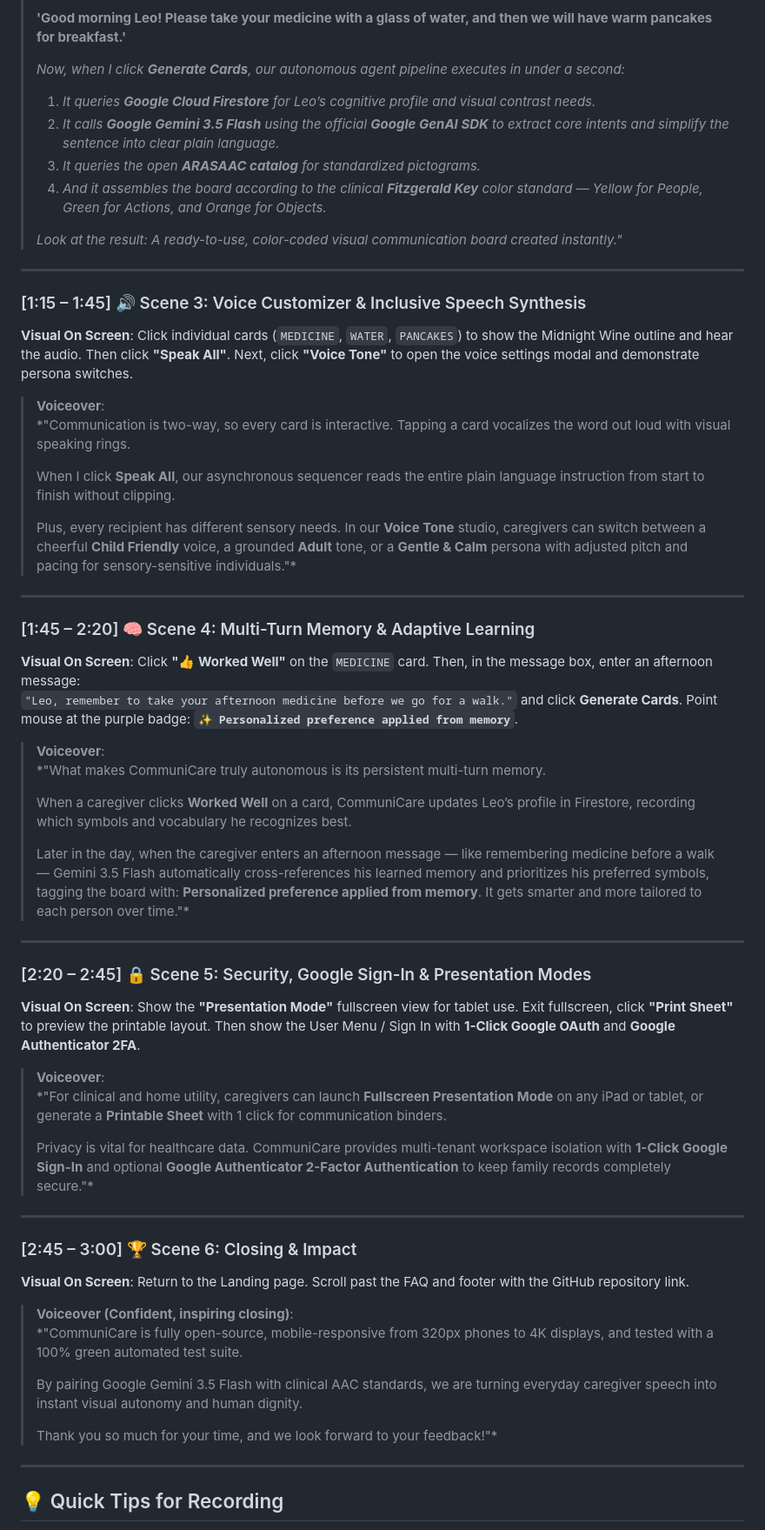
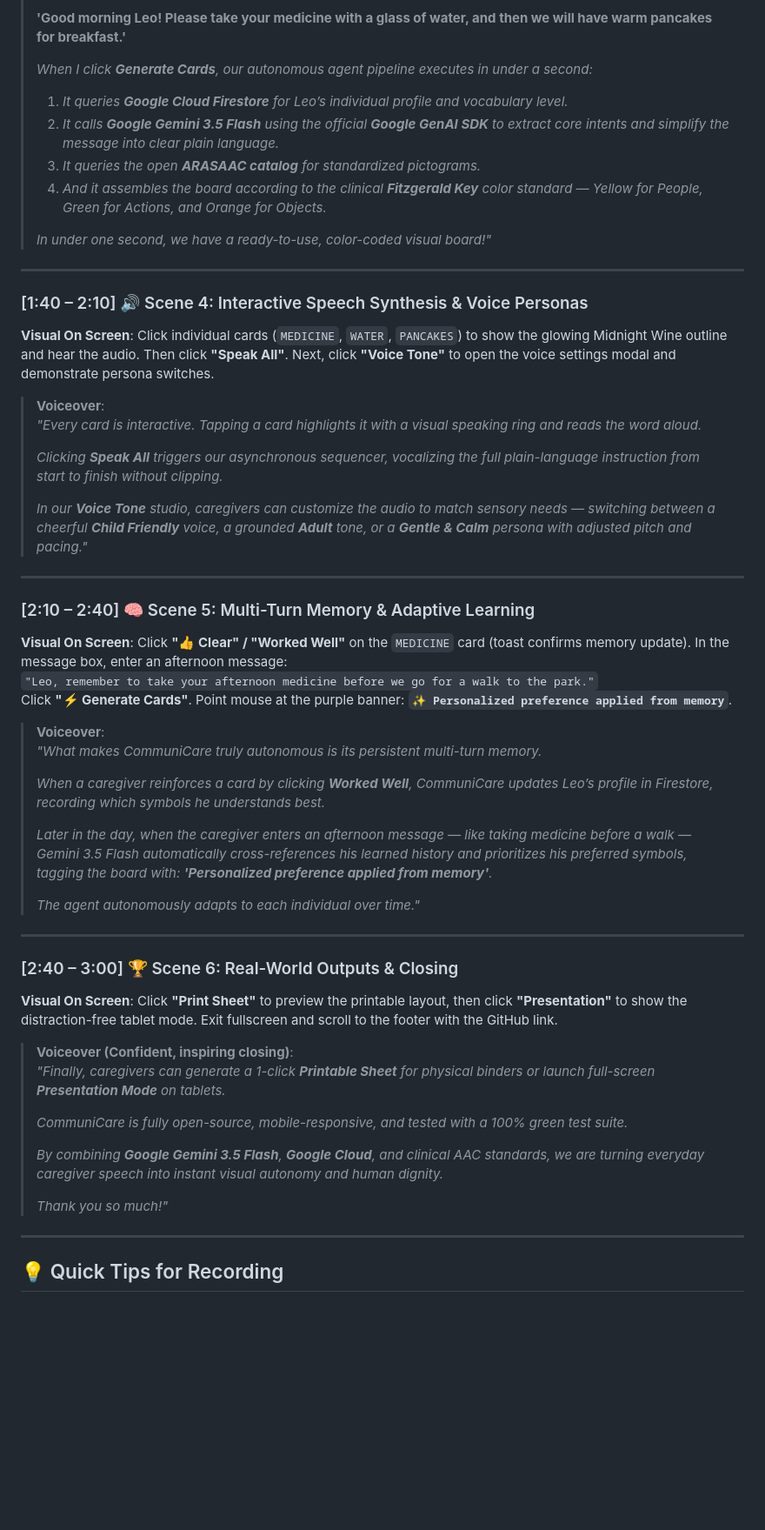
Before and after one commit to Datwebguy/CommuniCare, a Markdown page: DEMO_VIDEO_SCRIPT.md, the part around one of its changes. Shown at 87% size. Rendered like a GitHub page; blank space fills up the shorter version.

```diff
--- a/DEMO_VIDEO_SCRIPT.md
+++ b/DEMO_VIDEO_SCRIPT.md
@@ -42,60 +57,55 @@
 >
 > **'Good morning Leo! Please take your medicine with a glass of water, and then we will have warm pancakes for breakfast.'**
 >
-> *Now, when I click **Generate Cards**, our autonomous agent pipeline executes in under a second:*
-> 1. *It queries **Google Cloud Firestore** for Leo’s cognitive profile and visual contrast needs.*
-> 2. *It calls **Google Gemini 3.5 Flash** using the official **Google GenAI SDK** to extract core intents and simplify the sentence into clear plain language.*
+> *When I click **Generate Cards**, our autonomous agent pipeline executes in under a second:*
+> 1. *It queries **Google Cloud Firestore** for Leo’s individual profile and vocabulary level.*
+> 2. *It calls **Google Gemini 3.5 Flash** using the official **Google GenAI SDK** to extract core intents and simplify the message into clear plain language.*
 > 3. *It queries the open **ARASAAC catalog** for standardized pictograms.*
 > 4. *And it assembles the board according to the clinical **Fitzgerald Key** color standard — Yellow for People, Green for Actions, and Orange for Objects.*
 >
-> *Look at the result: A ready-to-use, color-coded visual communication board created instantly."*
+> *In under one second, we have a ready-to-use, color-coded visual board!"*
 
 ---
 
-### [1:15 – 1:45] 🔊 Scene 3: Voice Customizer & Inclusive Speech Synthesis
-**Visual On Screen**: Click individual cards (`MEDICINE`, `WATER`, `PANCAKES`) to show the Midnight Wine outline and hear the audio. Then click **"Speak All"**. Next, click **"Voice Tone"** to open the voice settings modal and demonstrate persona switches.
+### [1:40 – 2:10] 🔊 Scene 4: Interactive Speech Synthesis & Voice Personas
+**Visual On Screen**: Click individual cards (`MEDICINE`, `WATER`, `PANCAKES`) to show the glowing Midnight Wine outline and hear the audio. Then click **"Speak All"**. Next, click **"Voice Tone"** to open the voice settings modal and demonstrate persona switches.
 
 > **Voiceover**:
-> *"Communication is two-way, so every card is interactive. Tapping a card vocalizes the word out loud with visual speaking rings.
+> *"Every card is interactive. Tapping a card highlights it with a visual speaking ring and reads the word aloud.*
 >
-> When I click **Speak All**, our asynchronous sequencer reads the entire plain language instruction from start to finish without clipping.
+> *Clicking **Speak All** triggers our asynchronous sequencer, vocalizing the full plain-language instruction from start to finish without clipping.*
 >
-> Plus, every recipient has different sensory needs. In our **Voice Tone** studio, caregivers can switch between a cheerful **Child Friendly** voice, a grounded **Adult** tone, or a **Gentle & Calm** persona with adjusted pitch and pacing for sensory-sensitive individuals."*
+> *In our **Voice Tone** studio, caregivers can customize the audio to match sensory needs — switching between a cheerful **Child Friendly** voice, a grounded **Adult** tone, or a **Gentle & Calm** persona with adjusted pitch and pacing."*
 
 ---
 
-### [1:45 – 2:20] 🧠 Scene 4: Multi-Turn Memory & Adaptive Learning
-**Visual On Screen**: Click **"👍 Worked Well"** on the `MEDICINE` card. Then, in the message box, enter an afternoon message:
-`"Leo, remember to take your afternoon medicine before we go for a walk."` and click **Generate Cards**. Point mouse at the purple badge: **`✨ Personalized preference applied from memory`**.
+### [2:10 – 2:40] 🧠 Scene 5: Multi-Turn Memory & Adaptive Learning
+**Visual On Screen**: Click **"👍 Clear" / "Worked Well"** on the `MEDICINE` card (toast confirms memory update). In the message box, enter an afternoon message:
+`"Leo, remember to take your afternoon medicine before we go for a walk to the park."`
+Click **"⚡ Generate Cards"**. Point mouse at the purple banner: **`✨ Personalized preference applied from memory`**.
 
 > **Voiceover**:
-> *"What makes CommuniCare truly autonomous is its persistent multi-turn memory.
+> *"What makes CommuniCare truly autonomous is its persistent multi-turn memory.*
 >
-> When a caregiver clicks **Worked Well** on a card, CommuniCare updates Leo’s profile in Firestore, recording which symbols and vocabulary he recognizes best.
+> *When a caregiver reinforces a card by clicking **Worked Well**, CommuniCare updates Leo’s profile in Firestore, recording which symbols he understands best.*
 >
-> Later in the day, when the caregiver enters an afternoon message — like remembering medicine before a walk — Gemini 3.5 Flash automatically cross-references his learned memory and prioritizes his preferred symbols, tagging the board with: **Personalized preference applied from memory**. It gets smarter and more tailored to each person over time."*
+> *Later in the day, when the caregiver enters an afternoon message — like taking medicine before a walk — Gemini 3.5 Flash automatically cross-references his learned history and prioritizes his preferred symbols, tagging the board with: **'Personalized preference applied from memory'**.*
+>
+> *The agent autonomously adapts to each individual over time."*
 
 ---
 
-### [2:20 – 2:45] 🔒 Scene 5: Security, Google Sign-In & Presentation Modes
-**Visual On Screen**: Show the **"Presentation Mode"** fullscreen view for tablet use. Exit fullscreen, click **"Print Sheet"** to preview the printable layout. Then show the User Menu / Sign In with **1-Click Google OAuth** and **Google Authenticator 2FA**.
-
-> **Voiceover**:
-> *"For clinical and home utility, caregivers can launch **Fullscreen Presentation Mode** on any iPad or tablet, or generate a **Printable Sheet** with 1 click for communication binders.
->
-> Privacy is vital for healthcare data. CommuniCare provides multi-tenant workspace isolation with **1-Click Google Sign-In** and optional **Google Authenticator 2-Factor Authentication** to keep family records completely secure."*
-
----
-
-### [2:45 – 3:00] 🏆 Scene 6: Closing & Impact
-**Visual On Screen**: Return to the Landing page. Scroll past the FAQ and footer with the GitHub repository link.
+### [2:40 – 3:00] 🏆 Scene 6: Real-World Outputs & Closing
+**Visual On Screen**: Click **"Print Sheet"** to preview the printable layout, then click **"Presentation"** to show the distraction-free tablet mode. Exit fullscreen and scroll to the footer with the GitHub link.
 
 > **Voiceover (Confident, inspiring closing)**:
-> *"CommuniCare is fully open-source, mobile-responsive from 320px phones to 4K displays, and tested with a 100% green automated test suite.
+> *"Finally, caregivers can generate a 1-click **Printable Sheet** for physical binders or launch full-screen **Presentation Mode** on tablets.*
 >
-> By pairing Google Gemini 3.5 Flash with clinical AAC standards, we are turning everyday caregiver speech into instant visual autonomy and human dignity.
+> *CommuniCare is fully open-source, mobile-responsive, and tested with a 100% green test suite.*
 >
-> Thank you so much for your time, and we look forward to your feedback!"*
+> *By combining **Google Gemini 3.5 Flash**, **Google Cloud**, and clinical AAC standards, we are turning everyday caregiver speech into instant visual autonomy and human dignity.*
+>
+> *Thank you so much!"*
 
 ---
 
```
Also changed, not shown: other parts of DEMO_VIDEO_SCRIPT.md (+29 -14 lines).
